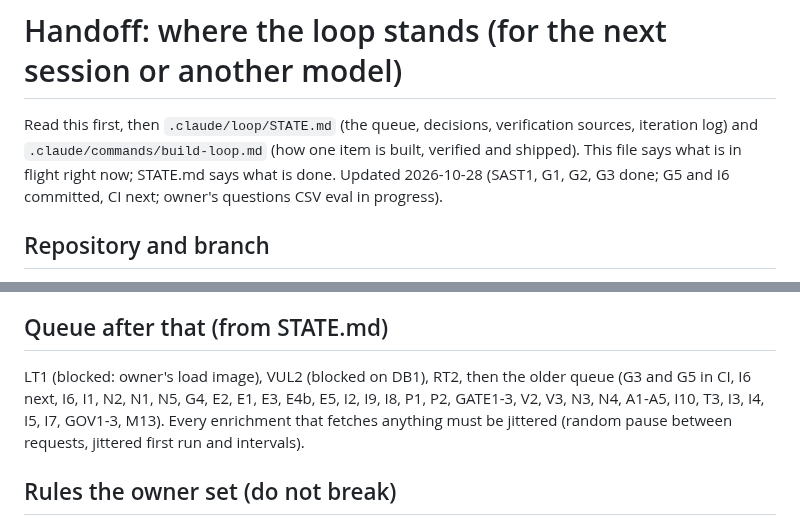
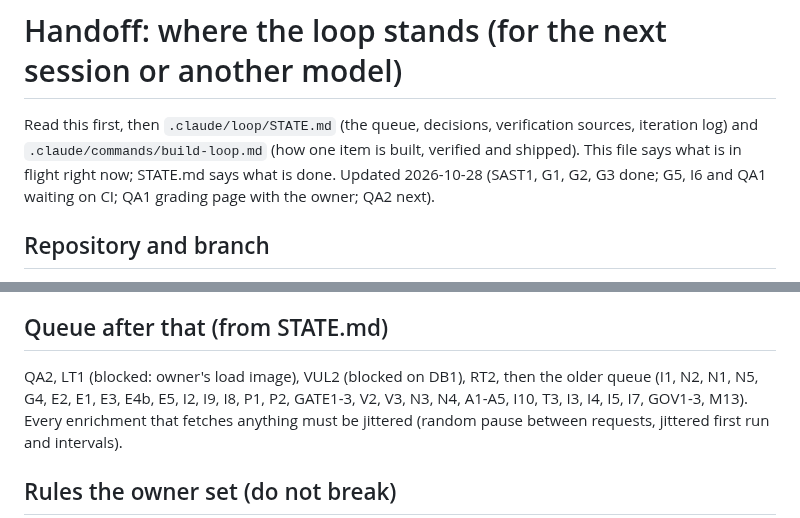
Before and after one commit to aashishmahajan/kube-noob, a Markdown page: .claude/loop/HANDOFF.md, 2 parts joined by grey strips. Rendered like a GitHub page.

```diff
--- a/.claude/loop/HANDOFF.md
+++ b/.claude/loop/HANDOFF.md
@@ -2,7 +2,7 @@
 
 Read this first, then `.claude/loop/STATE.md` (the queue, decisions, verification sources, iteration log) and
 `.claude/commands/build-loop.md` (how one item is built, verified and shipped). This file says what is in flight
-right now; STATE.md says what is done. Updated 2026-10-28 (SAST1, G1, G2, G3 done; G5 and I6 committed, CI next; owner's questions CSV eval in progress).
+right now; STATE.md says what is done. Updated 2026-10-28 (SAST1, G1, G2, G3 done; G5, I6 and QA1 waiting on CI; QA1 grading page with the owner; QA2 next).
 
 ## Repository and branch
 
@@ -92,7 +62,7 @@ right now; STATE.md says what is done. Updated 2026-10-28 (SAST1, G1, G2, G3 don
 
 ## Queue after that (from STATE.md)
 
-LT1 (blocked: owner's load image), VUL2 (blocked on DB1), RT2, then the older queue (G3 and G5 in CI, I6 next, I6, I1, N2, N1, N5, G4, E2, E1, E3, E4b, E5, I2, I9, I8,
+QA2, LT1 (blocked: owner's load image), VUL2 (blocked on DB1), RT2, then the older queue (I1, N2, N1, N5, G4, E2, E1, E3, E4b, E5, I2, I9, I8,
 P1, P2, GATE1-3, V2, V3, N3, N4, A1-A5, I10, T3, I3, I4, I5, I7, GOV1-3, M13). Every enrichment that fetches anything
 must be jittered (random pause between requests, jittered first run and intervals).
 
```
Also changed, not shown: other parts of .claude/loop/HANDOFF.md (+29 -59 lines), .claude/loop/STATE.md (+3 -1 lines).
